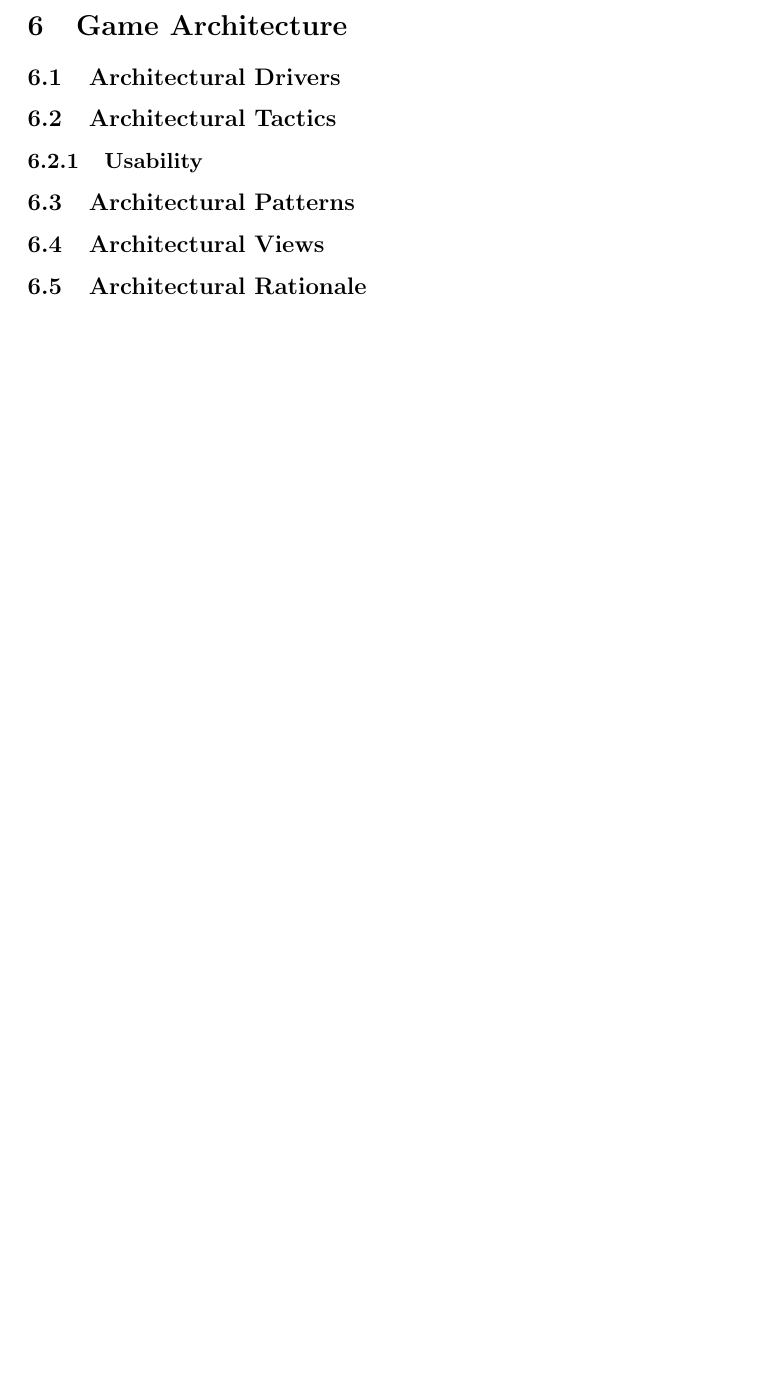
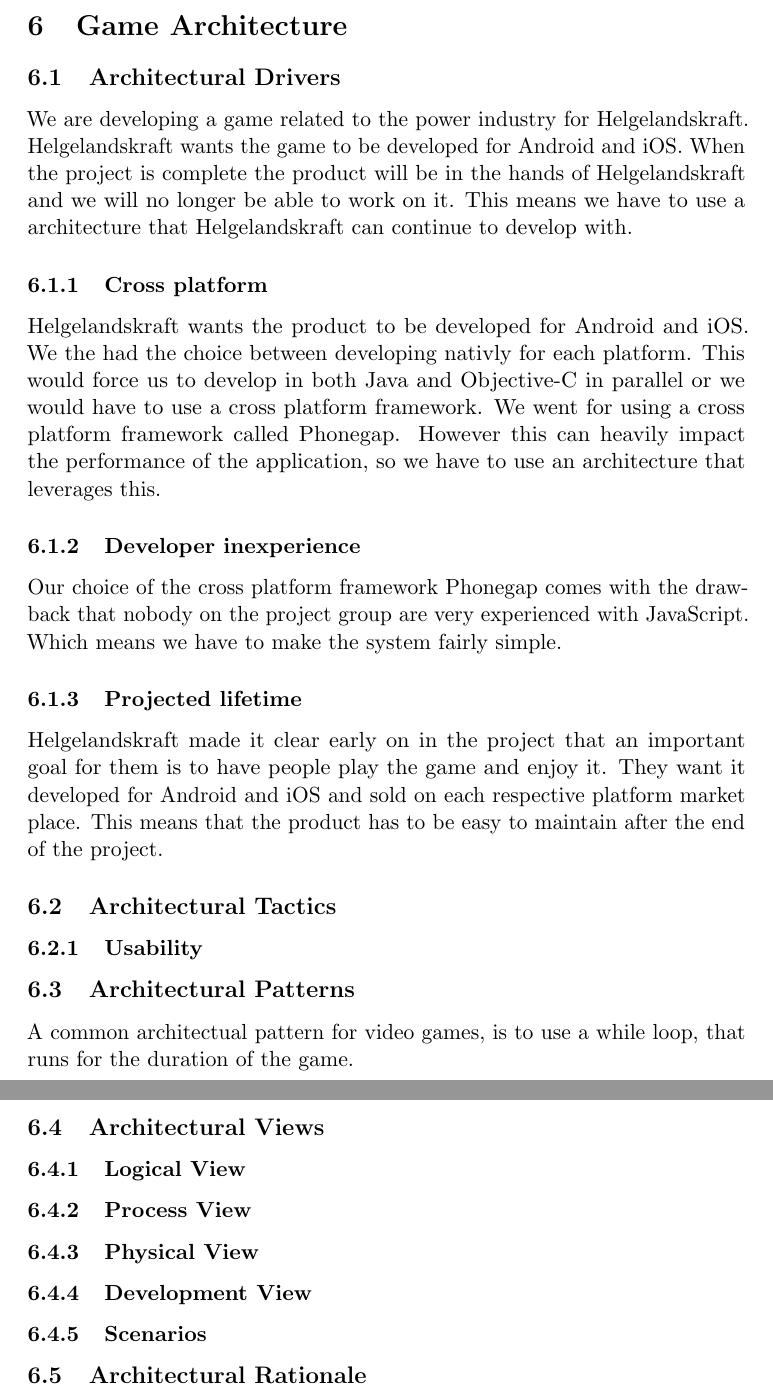
Before and after one commit to kpro-gr10/report, a LaTeX document (main.tex, which reads architecture/drivers.tex, architecture/patterns.tex, architecture/views.tex): part of page 23 of 30 before the commit and two parts of pages 24 and 25 of 32 after it, the two joined at a grey line, cut so that both start at the same text, the shorter picture padded with empty space. Compiled offline with pdfLaTeX.

Commit message:
Started writing about architecture, and added a rough class diagram

```diff
--- a/architecture/drivers.tex
+++ b/architecture/drivers.tex
@@ -1 +1,11 @@
 \subsection{Architectural Drivers}
+We are developing a game related to the power industry for Helgelandskraft. Helgelandskraft wants the game to be developed for Android and iOS. When the project is complete the product will be in the hands of Helgelandskraft and we will no longer be able to work on it. This means we have to use a architecture that Helgelandskraft can continue to develop with.
+
+\subsubsection{Cross platform}
+Helgelandskraft wants the product to be developed for Android and iOS. We the had the choice between developing nativly for each platform. This would force us to develop in both Java and Objective-C in parallel or we would have to use a cross platform framework. We went for using a cross platform framework called Phonegap. However this can heavily impact the performance of the application, so we have to use an architecture that leverages this.
+
+\subsubsection{Developer inexperience}
+Our choice of the cross platform framework Phonegap comes with the drawback that nobody on the project group are very experienced with JavaScript. Which means we have to make the system fairly simple.
+
+\subsubsection{Projected lifetime}
+Helgelandskraft made it clear early on in the project that an important goal for them is to have people play the game and enjoy it. They want it developed for Android and iOS and sold on each respective platform market place. This means that the product has to be easy to maintain after the end of the project.
--- a/architecture/patterns.tex
+++ b/architecture/patterns.tex
@@ -1 +1,3 @@
 \subsection{Architectural Patterns}
+
+A common architectual pattern for video games, is to use a while loop, that runs for the duration of the game.
--- a/architecture/views.tex
+++ b/architecture/views.tex
@@ -1 +1,11 @@
 \subsection{Architectural Views}
+
+\subsubsection{Logical View} % which is the object model of the design, end-user functionality (Class diagrams)
+
+\subsubsection{Process View} % captures the concurrency and synchronization aspects of the design, itegrators, performance, scalability. Takes into account some non-functional requirements, like performance and reliability.
+
+\subsubsection{Physical View} % describes the mappings of the software onto the hardware, and reflects its distributed aspect, system engineers, topology, communications
+
+\subsubsection{Development View} % describes the static organization of the software in its development environment, programmers, software management
+
+\subsubsection{Scenarios} % Bla bla bla, and the illustrated by a few selected use cases, or scenarios which becomes a fifth view
```
Also changed, not shown: pictures/Class diagram.jpeg (added).
